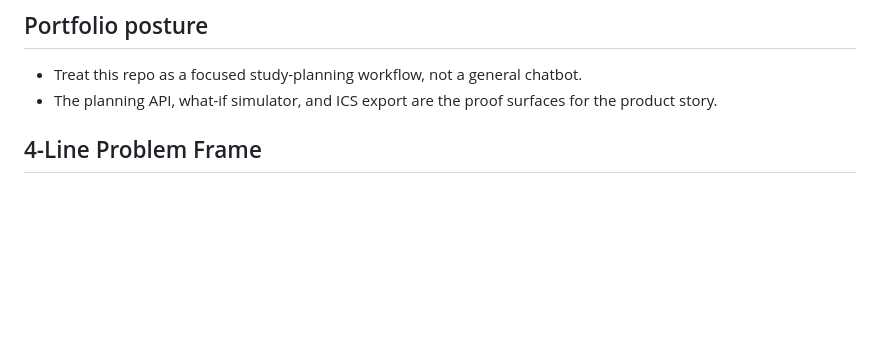
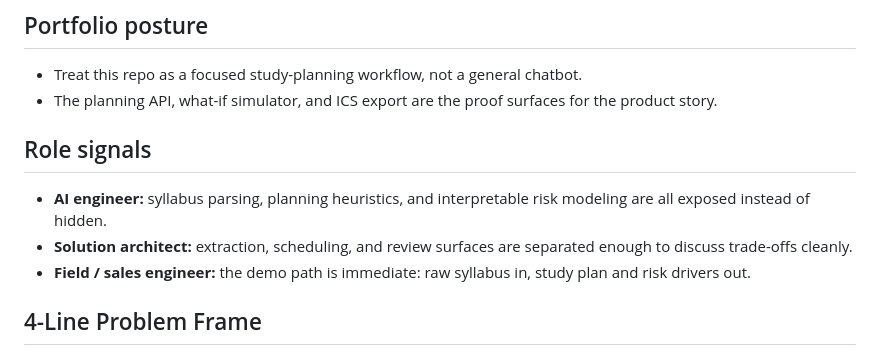
Before and after one commit to KIM3310/beaver-study-orchestrator, a Markdown page: README.md, the part around the change. Rendered like a GitHub page; blank space fills up the shorter version.

Commit message:
docs: sharpen role and portfolio narrative

```diff
--- a/README.md
+++ b/README.md
@@ -5,6 +5,12 @@ A full-stack study planning project built around extraction, scheduling, and int
 ## Portfolio posture
 - Treat this repo as a focused study-planning workflow, not a general chatbot.
 - The planning API, what-if simulator, and ICS export are the proof surfaces for the product story.
+
+
+## Role signals
+- **AI engineer:** syllabus parsing, planning heuristics, and interpretable risk modeling are all exposed instead of hidden.
+- **Solution architect:** extraction, scheduling, and review surfaces are separated enough to discuss trade-offs cleanly.
+- **Field / sales engineer:** the demo path is immediate: raw syllabus in, study plan and risk drivers out.
 
 ## 4-Line Problem Frame
 - **User:** Busy students juggling multiple deadlines across classes.
```
